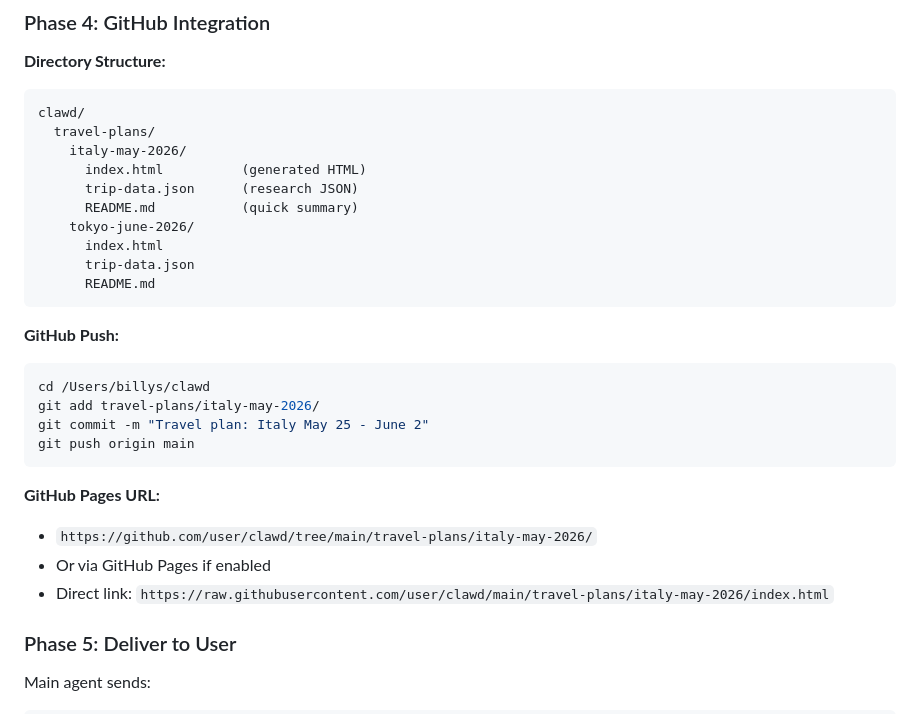
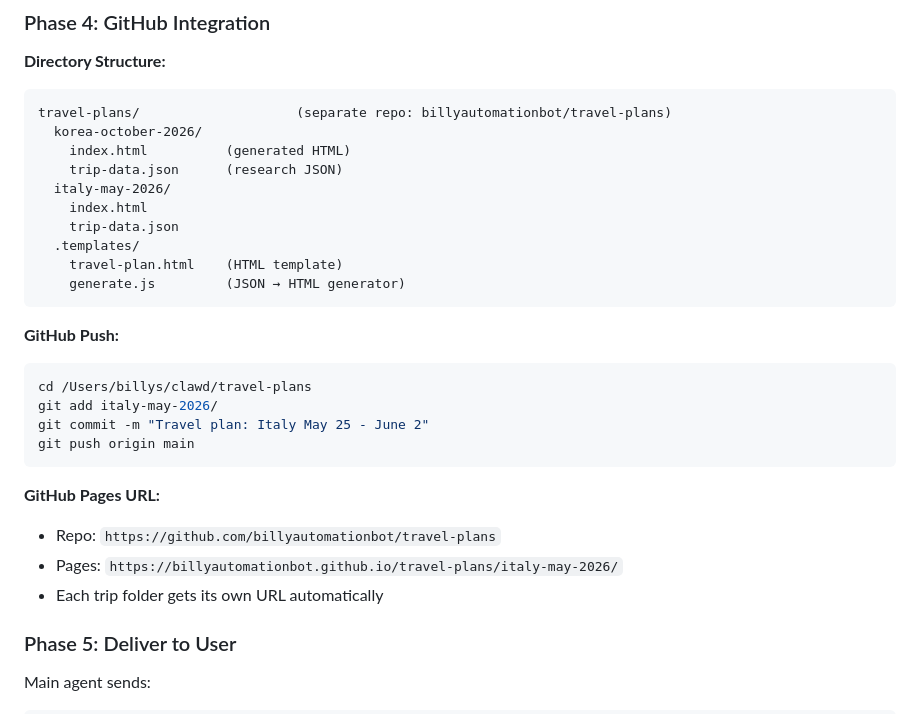
Before and after one commit to billyautomationbot/travel-plans, a Markdown page: IMPLEMENTATION.md, the part around the change. GitHub-like rendering.

Commit message:
Fix: Update GitHub references to billyautomationbot/travel-plans repo

````diff
--- a/IMPLEMENTATION.md
+++ b/IMPLEMENTATION.md
@@ -135,30 +135,30 @@ The main agent recognizes this and:
 
 **Directory Structure:**
 ```
-clawd/
-  travel-plans/
-    italy-may-2026/
-      index.html          (generated HTML)
-      trip-data.json      (research JSON)
-      README.md           (quick summary)
-    tokyo-june-2026/
-      index.html
-      trip-data.json
-      README.md
+travel-plans/                    (separate repo: billyautomationbot/travel-plans)
+  korea-october-2026/
+    index.html          (generated HTML)
+    trip-data.json      (research JSON)
+  italy-may-2026/
+    index.html
+    trip-data.json
+  .templates/
+    travel-plan.html    (HTML template)
+    generate.js         (JSON → HTML generator)
 ```
 
 **GitHub Push:**
 ```bash
-cd /Users/billys/clawd
-git add travel-plans/italy-may-2026/
+cd /Users/billys/clawd/travel-plans
+git add italy-may-2026/
 git commit -m "Travel plan: Italy May 25 - June 2"
 git push origin main
 ```
 
 **GitHub Pages URL:**
-- `https://github.com/user/clawd/tree/main/travel-plans/italy-may-2026/`
-- Or via GitHub Pages if enabled
-- Direct link: `https://raw.githubusercontent.com/user/clawd/main/travel-plans/italy-may-2026/index.html`
+- Repo: `https://github.com/billyautomationbot/travel-plans`
+- Pages: `https://billyautomationbot.github.io/travel-plans/italy-may-2026/`
+- Each trip folder gets its own URL automatically
 
 ### Phase 5: Deliver to User
 
````
